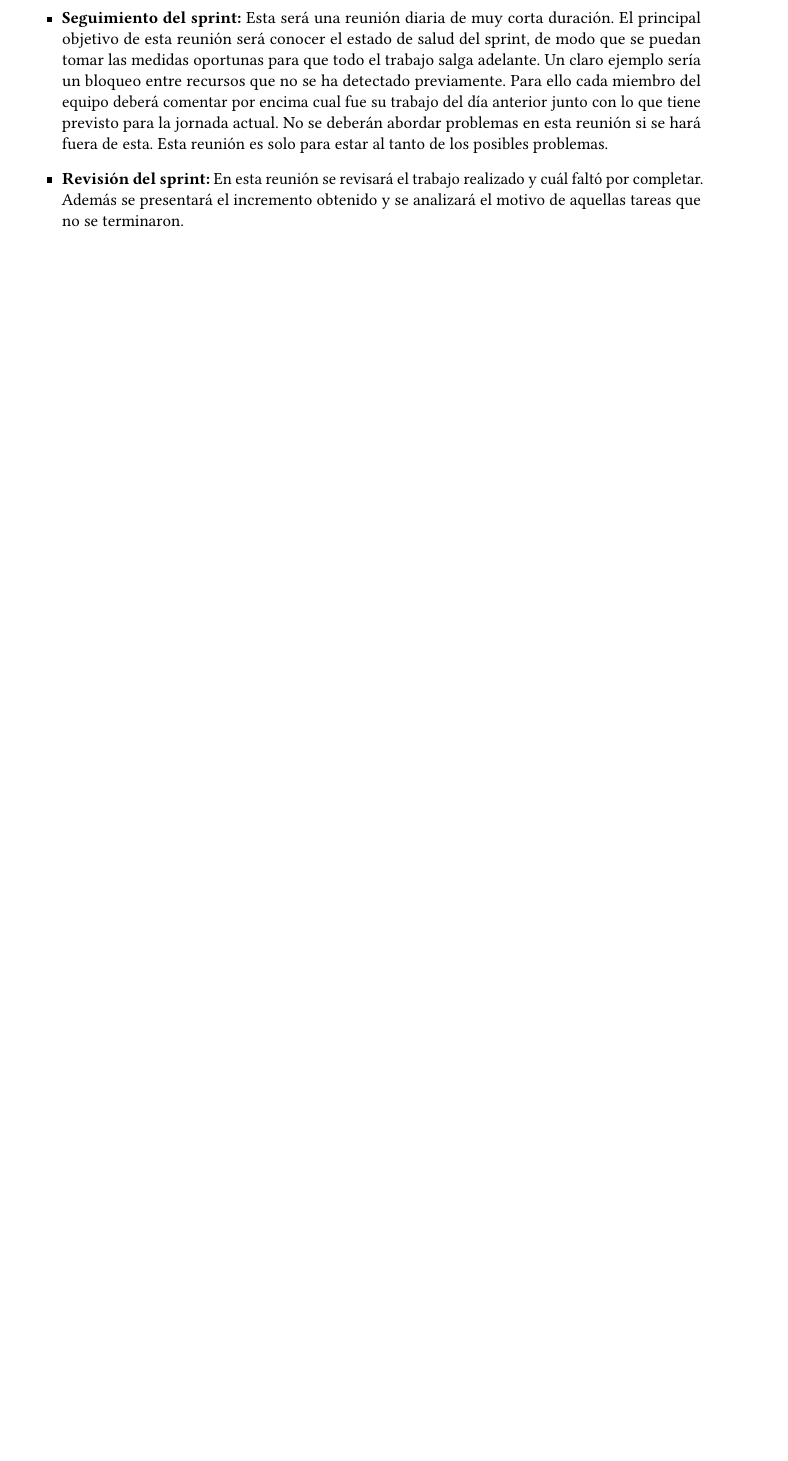
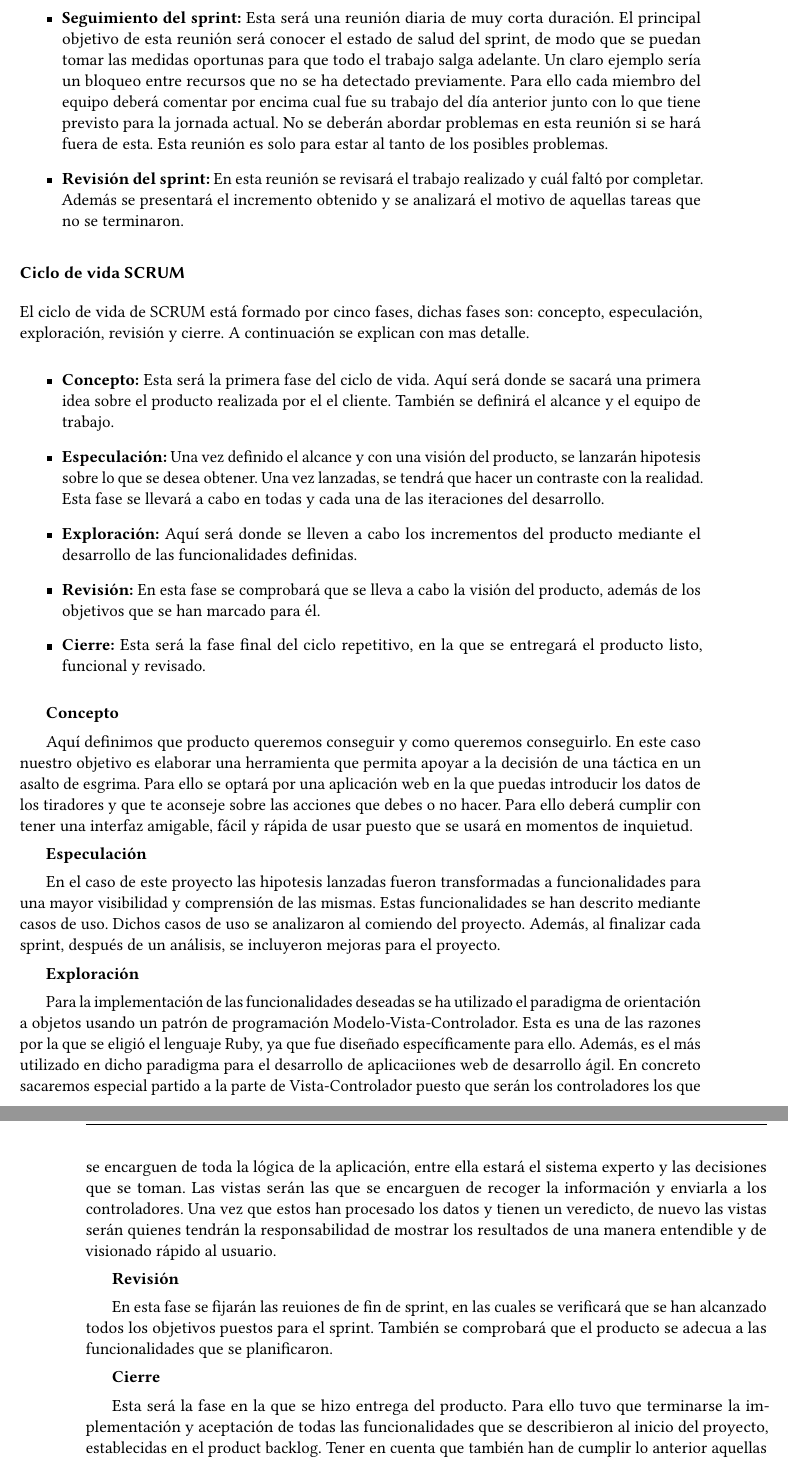
Before and after one commit to grego1201/MFT-DOC, a LaTeX book (doc/Memoria/uclmTFGesi.tex, which reads doc/Memoria/propuestadir/herramientaWeb.tex): part of page 36 of 50 before the commit and two parts of pages 36 and 37 of 52 after it, the two joined at a grey line, cut so that both start at the same text, the shorter picture padded with empty space. The pictures show the PDF file doc/Memoria/uclmTFGesi.pdf that the author committed with the source.

Commit message:
Add life cicle

```diff
--- a/doc/Memoria/propuestadir/herramientaWeb.tex
+++ b/doc/Memoria/propuestadir/herramientaWeb.tex
@@ -112,3 +112,66 @@ Dentro de scrum existen diferentes tipos de reuniones. Estas reuniones son utili
      faltó por completar. Además se presentará el incremento obtenido y se analizará el motivo
      de aquellas tareas que no se terminaron.
 \end{itemize}
+
+
+\subsubsection{Ciclo de vida SCRUM}
+
+El ciclo de vida de SCRUM está formado por cinco fases, dichas fases son: concepto, especulación,
+ exploración, revisión y cierre. A continuación se explican con mas detalle.
+
+\begin{itemize}
+  \item \textbf{Concepto:} Esta será la primera fase del ciclo de vida. Aquí será donde se sacará
+     una primera idea sobre el producto realizada por el el cliente. También se definirá el alcance
+     y el equipo de trabajo.
+  \item \textbf{Especulación:} Una vez definido el alcance y con una visión del producto, se lanzarán
+     hipotesis sobre lo que se desea obtener. Una vez lanzadas, se tendrá que hacer un contraste
+     con la realidad. Esta fase se llevará a cabo en todas y cada una de las iteraciones del desarrollo.
+  \item \textbf{Exploración:} Aquí será donde se lleven a cabo los incrementos del producto mediante
+     el desarrollo de las funcionalidades definidas.
+  \item \textbf{Revisión:} En esta fase se comprobará que se lleva a cabo la visión del producto, además
+     de los objetivos que se han marcado para él.
+  \item \textbf{Cierre:} Esta será la fase final del ciclo repetitivo, en la que se entregará
+     el producto listo, funcional y revisado.
+\end{itemize}
+
+\textbf{Concepto}
+
+Aquí definimos que producto queremos conseguir y como queremos conseguirlo. En este caso
+ nuestro objetivo es elaborar una herramienta que permita apoyar a la decisión de una táctica
+ en un asalto de esgrima. Para ello se optará por una aplicación web en la que puedas
+ introducir los datos de los tiradores y que te aconseje sobre las acciones que debes o no
+ hacer. Para ello deberá cumplir con tener una interfaz amigable, fácil y rápida de usar puesto
+ que se usará en momentos de inquietud.
+
+\textbf{Especulación}
+
+En el caso de este proyecto las hipotesis lanzadas fueron transformadas a funcionalidades
+ para una mayor visibilidad y comprensión de las mismas. Estas funcionalidades se han descrito
+ mediante casos de uso. Dichos casos de uso se analizaron al comiendo del proyecto. Además, al
+ finalizar cada sprint, después de un análisis, se incluyeron mejoras para el proyecto.
+
+\textbf{Exploración}
+
+Para la implementación de las funcionalidades deseadas se ha utilizado el paradigma de orientación a objetos
+ usando un patrón de programación Modelo-Vista-Controlador. Esta es una de las
+ razones por la que se eligió el lenguaje Ruby, ya que
+ fue diseñado específicamente para ello. Además, es el más utilizado en dicho paradigma para el
+ desarrollo de aplicaciiones web de desarrollo ágil. En concreto sacaremos especial partido
+ a la parte de Vista-Controlador puesto que serán los controladores los que se encarguen de
+ toda la lógica de la aplicación, entre ella estará el sistema experto y las decisiones que se toman.
+ Las vistas serán las que se encarguen de recoger la información y enviarla a los controladores.
+ Una vez que estos han procesado los datos y tienen un veredicto, de nuevo las vistas serán
+ quienes tendrán la responsabilidad de mostrar los resultados de una manera entendible y
+ de visionado rápido al usuario.
+
+\textbf{Revisión}
+
+En esta fase se fijarán las reuiones de fin de sprint, en las cuales se verificará que se
+ han alcanzado todos los objetivos puestos para el sprint. También se comprobará que el producto
+ se adecua a las funcionalidades que se planificaron.
+
+\textbf{Cierre}
+
+Esta será la fase en la que se hizo entrega del producto. Para ello tuvo que terminarse
+ la implementación y aceptación de todas las funcionalidades que se describieron al inicio
+ del proyecto, establecidas en el product backlog. Tener en cuenta que también han de cumplir
```
Also changed, not shown: doc/Memoria/uclmTFGesi.pdf, doc/Memoria/propuestadir/herramientaWeb.tex (5 more changed lines).
